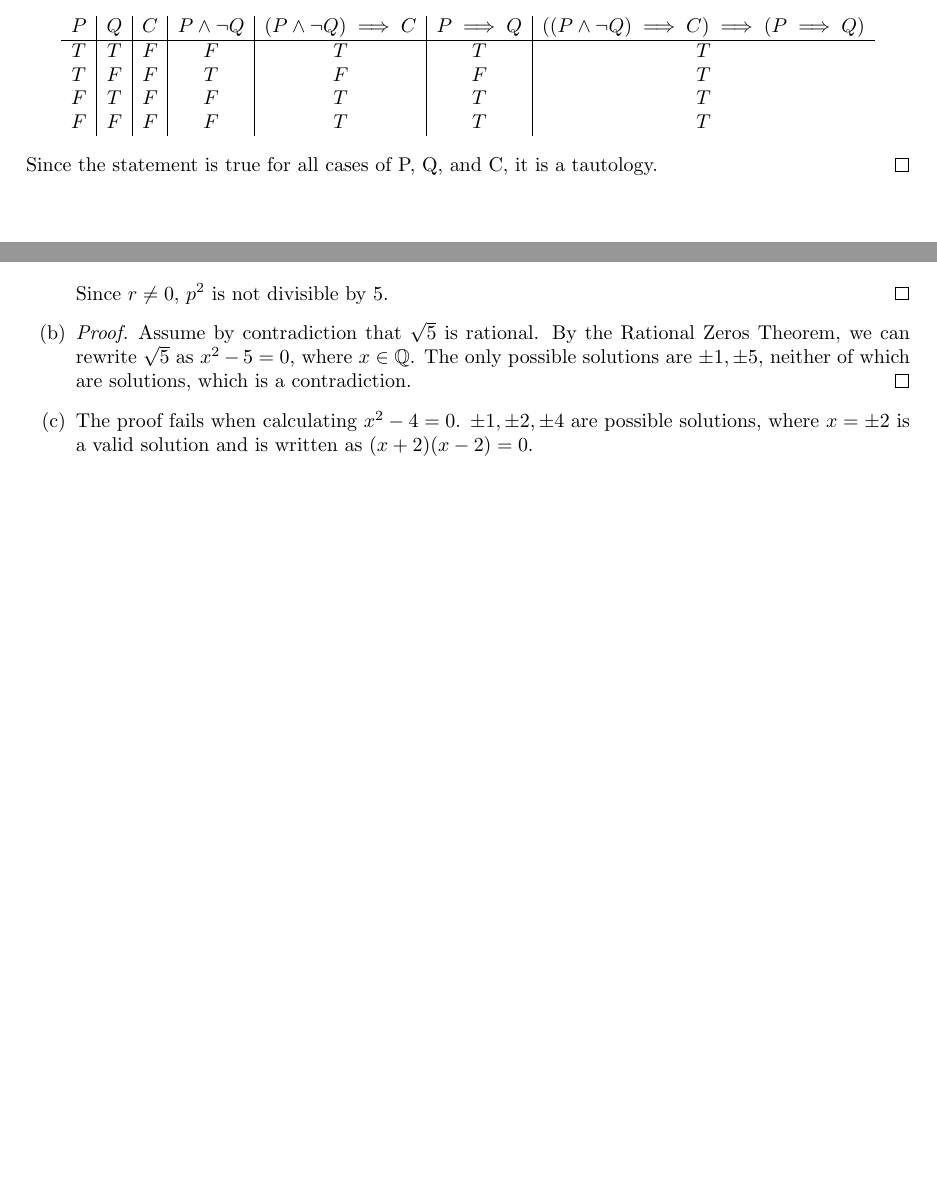
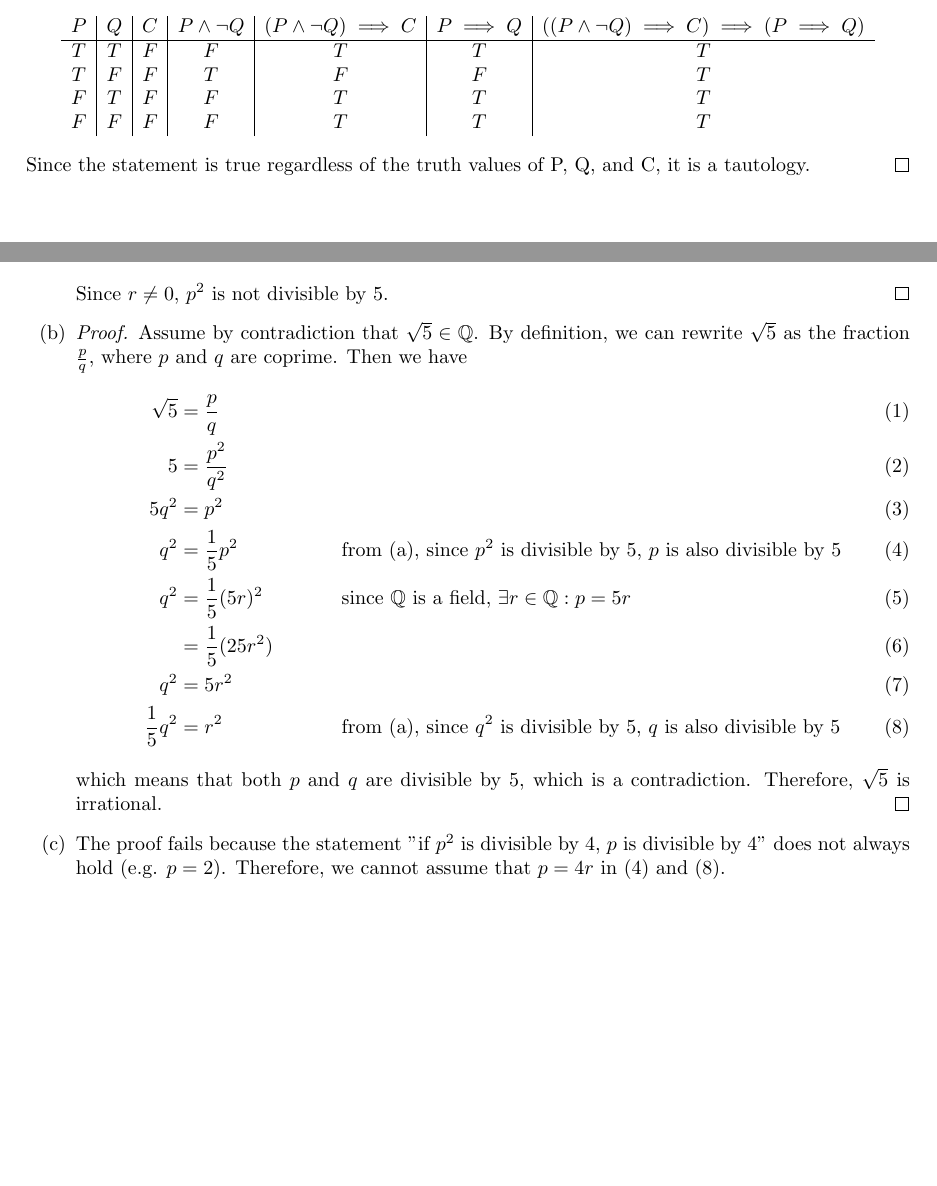
Before and after one commit to warrenjkim/UCLA, a LaTeX problem sheet (MATH131A/ps0/Problem_Set_0.tex): two parts of pages 3 and 5 of 5, joined at a grey line, cut so that both start at the same text. Compiled offline with pdfLaTeX.

Commit message:
redid problem 10 in Math131A/ps0
* used a direct proof instead of the rational zeros theorem
* proof using rational zeros theorem is commented out

```diff
--- a/MATH131A/ps0/Problem_Set_0.tex
+++ b/MATH131A/ps0/Problem_Set_0.tex
@@ -10,7 +10,7 @@
 % Replace `letterpaper' with `a4paper' for UK/EU standard size
 \usepackage[letterpaper,top=2cm,bottom=2cm,left=3cm,right=3cm,marginparwidth=1.75cm]{geometry}
 
-\title{Problem Set 9}
+\title{Problem Set 0}
 \author{Warren Kim}
 
 \begin{document}
@@ -68,7 +68,7 @@ they are always true):
       F & F & F & F & T & T & T
     \end{array}
   \]
-  Since the statement is true for all cases of P, Q, and C, it is a tautology.
+  Since the statement is true regardless of the truth values of P, Q, and C, it is a tautology.
 \end{proof}
 
 
@@ -136,15 +136,35 @@ but where exactly does it fail?
   \end{proof}
 \item
   \begin{proof}
-    Assume by contradiction that $\sqrt{5}$ is rational. By the Rational Zeros Theorem, we can rewrite $\sqrt{5}$
-    as $x^2 - 5 = 0$, where $x \in \mathbb{Q}$. The only possible solutions are $\pm 1, \pm 5$, neither of which
-    are solutions, which is a contradiction.
+    Assume by contradiction that $\sqrt{5} \in \mathbb{Q}$. By definition,
+    we can rewrite $\sqrt{5}$ as the fraction $\frac{p}{q}$, where $p$ and $q$ are coprime. Then we have
+    \begin{align}
+      \sqrt{5} &= \frac{p}{q} \\
+      5 &= \frac{p^2}{q^2} \\
+      5q^2 &= p^2 \\
+      q^2 &= \frac{1}{5}p^2 && \text{from (a), since $p^2$ is divisible by 5, $p$ is also divisible by
+                               5} \\
+      q^2 &= \frac{1}{5}(5r)^2 && \text{since $\mathbb{Q}$ is a field, }
+                                  \exists r \in \mathbb{Q} : p = 5r \\
+               &= \frac{1}{5}(25r^2) \\
+      q^2 &= 5r^2 \\
+      \frac{1}{5}q^2 &= r^2 && \text{from (a), since $q^2$ is divisible by 5, $q$ is also divisible by
+                               5}
+    \end{align}
+    which means that both $p$ and $q$ are divisible by $5$, which is a contradiction. Therefore,
+    $\sqrt{5}$ is irrational.
   \end{proof}
-\item The proof fails when calculating $x^2 - 4 = 0$. $\pm 1, \pm 2, \pm 4$ are possible solutions, where $x = \pm 2$
-  is a valid solution and is written as $(x + 2)(x - 2) = 0$.
+\item The proof fails because the statement "if $p^2$ is divisible by $4$, $p$ is divisible by $4$"
+  does not always hold (e.g. $p = 2$). Therefore, we cannot assume that $p = 4r$ in (4) and (8).
+  % \begin{proof}
+  %   Assume by contradiction that $\sqrt{5}$ is rational. By the Rational Zeros Theorem, we can rewrite
+  %   $\sqrt{5}$ as $x^2 - 5 = 0$, where $x \in \mathbb{Q}$. The only possible solutions are $\pm 1,
+  %   \pm 5$, neither of which are solutions, which is a contradiction.
+  % \end{proof}
+% \item The proof fails when calculating $x^2 - 4 = 0$. $\pm 1, \pm 2, \pm 4$ are possible solutions, where $x = \pm 2$
+%   is a valid solution and is written as $(x + 2)(x - 2) = 0$.
 \end{enumerate}
 \end{document}
-
 
 %%% Local Variables:
 %%% mode: latex
```
Also changed, not shown: MATH131A/ps0/Problem_Set_0.pdf.
